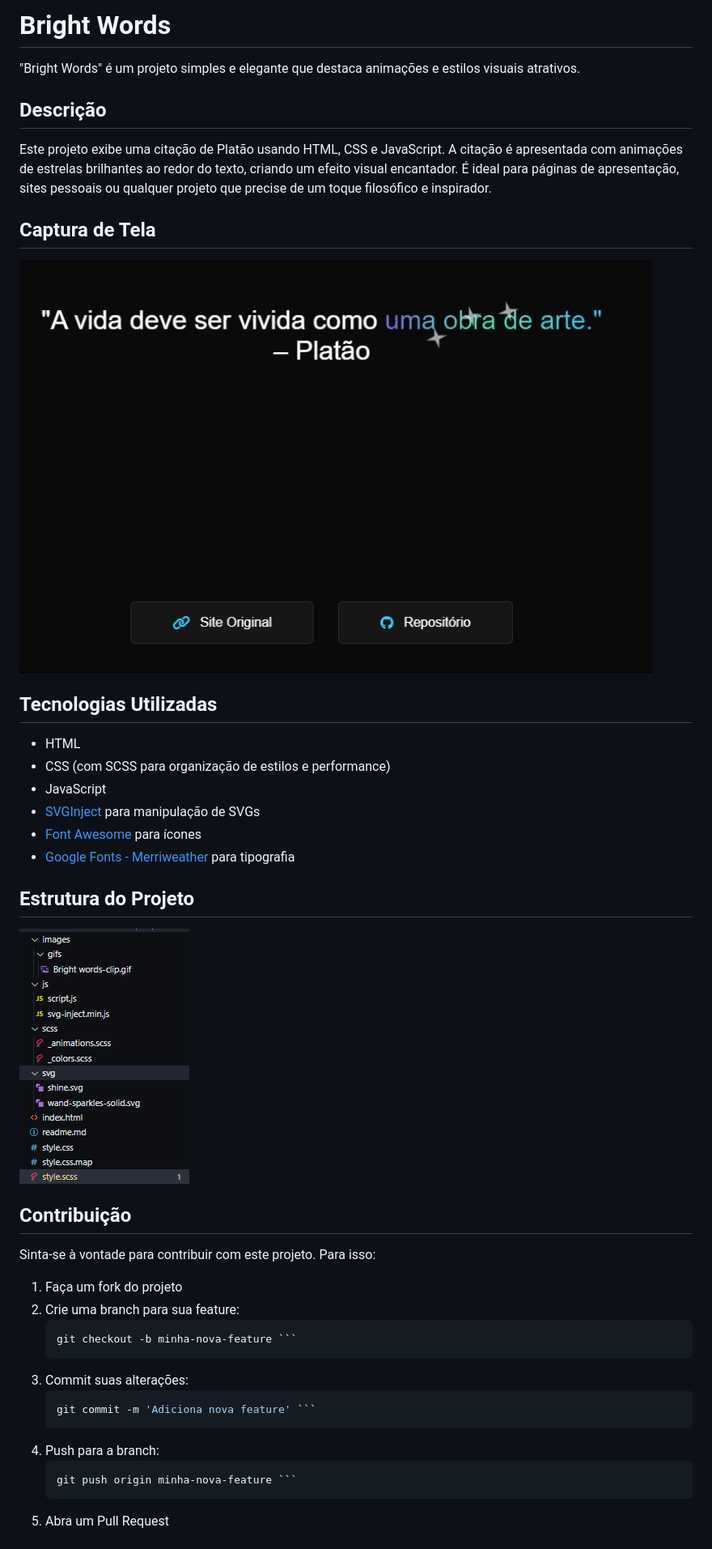
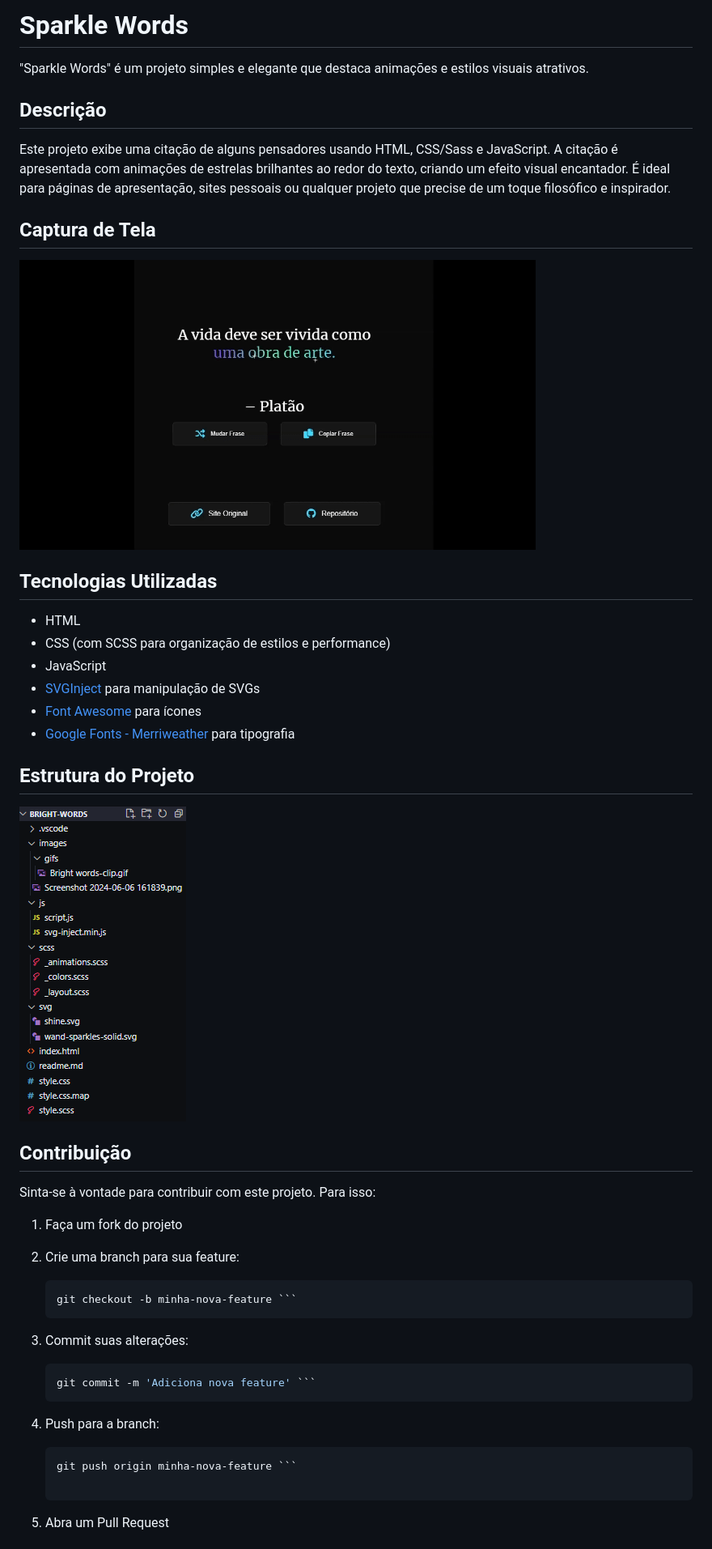
Before and after one commit to Harlei-Melo/Bright-Words, a Markdown page: readme.md, the part around the change. Shown: that part at 81% size. Rendered like a GitHub page; pictures changed too: images/Screenshot 2024-06-06 161839.png, images/gifs/Bright words-clip.gif (deleted), images/gifs/Sparkle-Words.gif (added).

Commit message:
docs: atualizaçao do readme

````diff
--- a/readme.md
+++ b/readme.md
@@ -1,14 +1,14 @@
-# Bright Words
+# Sparkle Words
 
-"Bright Words" é um projeto simples e elegante que destaca animações e estilos visuais atrativos.
+"Sparkle Words" é um projeto simples e elegante que destaca animações e estilos visuais atrativos.
 
 ## Descrição
 
-Este projeto exibe uma citação de Platão usando HTML, CSS e JavaScript. A citação é apresentada com animações de estrelas brilhantes ao redor do texto, criando um efeito visual encantador. É ideal para páginas de apresentação, sites pessoais ou qualquer projeto que precise de um toque filosófico e inspirador.
+Este projeto exibe uma citação de alguns pensadores usando HTML, CSS/Sass e JavaScript. A citação é apresentada com animações de estrelas brilhantes ao redor do texto, criando um efeito visual encantador. É ideal para páginas de apresentação, sites pessoais ou qualquer projeto que precise de um toque filosófico e inspirador.
 
 ## Captura de Tela
 
-![Bright Words Screenshot](images/gifs/Bright%20words-clip.gif)
+![Sparkle Words Screenshot](images/gifs/Sparkle-Words.gif)
 
 ## Tecnologias Utilizadas
 
@@ -29,6 +29,7 @@ Este projeto exibe uma citação de Platão usando HTML, CSS e JavaScript. A cit
 Sinta-se à vontade para contribuir com este projeto. Para isso:
 
 1. Faça um fork do projeto
+
 2. Crie uma branch para sua feature:
     ``` bash
     git checkout -b minha-nova-feature ```
@@ -38,6 +39,7 @@ Sinta-se à vontade para contribuir com este projeto. Para isso:
 4. Push para a branch:
     ``` bash
     git push origin minha-nova-feature ```
+
 5. Abra um Pull Request
 
 ## Referências
````
